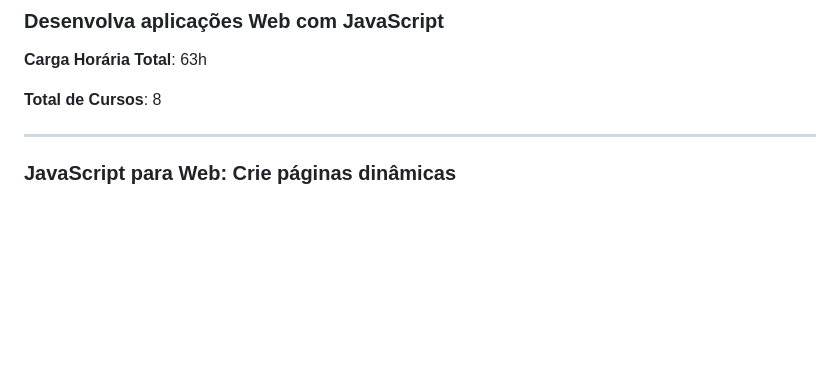
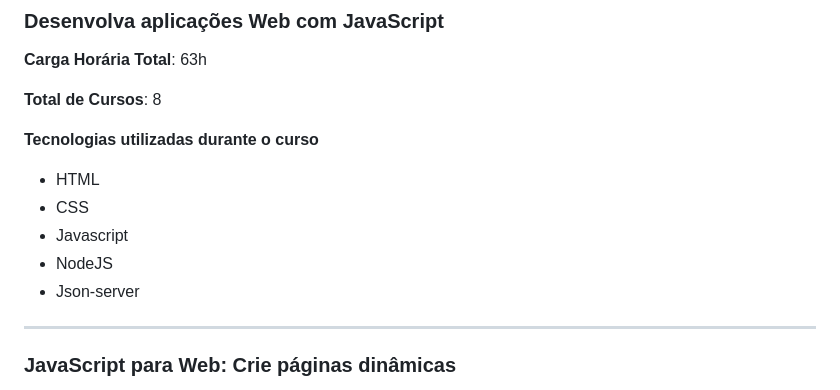
Before and after one commit to albertobtlima/alura-formacao-front-end-desenvolva-aplicacoes-web-com-javascript, a Markdown page: README.md, the part around the change. Rendered like a GitHub page; blank space fills up the shorter version.

```diff
--- a/README.md
+++ b/README.md
@@ -4,6 +4,13 @@
 **Carga Horária Total**: 63h
 
 **Total de Cursos**: 8
+
+**Tecnologias utilizadas durante o curso**
+* HTML
+* CSS
+* Javascript
+* NodeJS
+* Json-server
 
 ---
 
```
